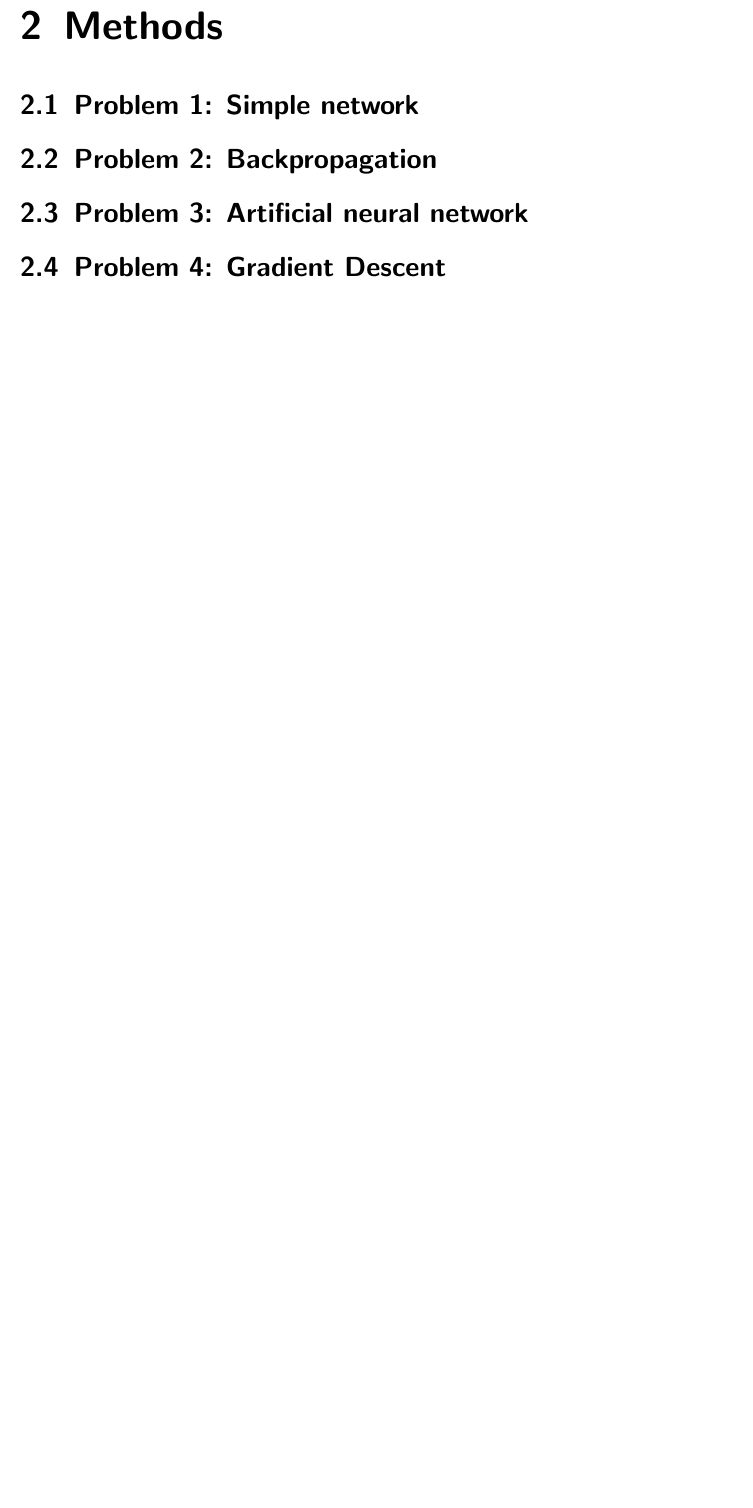
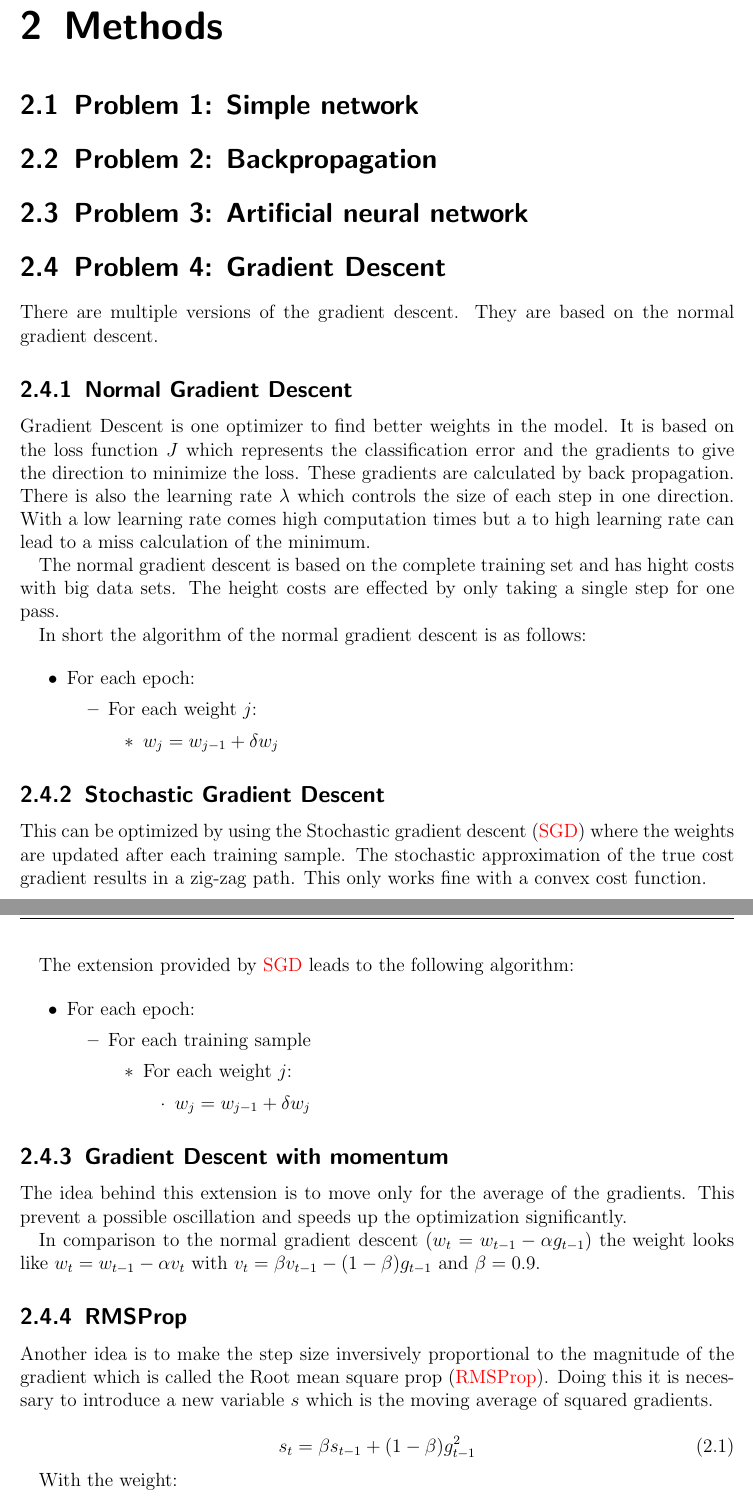
Before and after one commit to CevG33ko/Advanced_Remote_Sensing_Methods, a LaTeX thesis (assignment_4/main.tex, which reads assignment_4/content/05_methods.tex): part of page 7 of 12 before the commit and two parts of pages 7 and 8 of 14 after it, the two joined at a grey line, cut so that both start at the same text, the shorter picture padded with empty space. Compiled offline with pdfLaTeX; a LaTeX package or settings file that is missing is left out.

Commit message:
[4] methods

```diff
--- a/assignment_4/content/05_methods.tex
+++ b/assignment_4/content/05_methods.tex
@@ -3,3 +3,72 @@
 \section{Problem 2: Backpropagation}
 \section{Problem 3: Artificial neural network}
 \section{Problem 4: Gradient Descent}
+
+There are multiple versions of the gradient descent.
+They are based on the normal gradient descent.
+
+\subsection{Normal Gradient Descent}
+
+Gradient Descent is one optimizer to find better weights in the model.
+It is based on the loss function $J$ which represents the classification error and the gradients to give the direction to minimize the loss.
+These gradients are calculated by back propagation.
+There is also the learning rate $\lambda$ which controls the size of each step in one direction.
+With a low learning rate comes high computation times but a to high learning rate can lead to a miss calculation of the minimum.
+
+The normal gradient descent is based on the complete training set and has hight costs with big data sets.
+The height costs are effected by only taking a single step for one pass.
+
+In short the algorithm of the normal gradient descent is as follows:
+
+\begin{itemize}
+	\item For each epoch:
+	\begin{itemize}
+		\item For each weight $j$:
+		\begin{itemize}
+            \item $w_j = w_{j-1} + \delta{w_j}$
+		\end{itemize}
+	\end{itemize}
+\end{itemize}
+
+\subsection{Stochastic Gradient Descent}
+
+This can be optimized by using the \ac{SGD} where the weights are updated after each training sample.
+The stochastic approximation of the true cost gradient results in a zig-zag path.
+This only works fine with a convex cost function.
+
+The extension provided by \ac{SGD} leads to the following algorithm:
+
+\begin{itemize}
+	\item For each epoch:
+	\begin{itemize}
+        \item{For each training sample}
+            \begin{itemize}
+            \item For each weight $j$:
+            \begin{itemize}
+                \item $w_j = w_{j-1} + \delta{w_j}$
+            \end{itemize}
+        \end{itemize}
+	\end{itemize}
+\end{itemize}
+
+\subsection{Gradient Descent with momentum}
+
+The idea behind this extension is to move only for the average of the gradients.
+This prevent a possible oscillation and speeds up the optimization significantly.
+
+In comparison to the normal gradient descent ($w_t = w_{t-1} - \alpha g_{t-1}$) the weight looks like $w_t = w_{t-1} - \alpha v_t$ with $v_t = \beta v_{t-1} - (1 -\beta)g_{t-1}$ and $\beta = 0.9$.
+
+\subsection{RMSProp}
+
+Another idea is to make the step size inversively proportional to the magnitude of the gradient which is called the \ac{RMSProp}.
+Doing this it is necessary to introduce a new variable $s$ which is the moving average of squared gradients.
+
+\begin{equation}\label{RMS1}
+    s_t = \beta s_{t-1} + (1 - \beta)g^2_{t-1}
+\end{equation}
+
+With the weight:
+
+\begin{equation}\label{RMS2}
+    w_t = w_{t-1} - \alpha \frac{g_{t-1}}{\sqrt{s_t}+\varepsilon}
+\end{equation}
```
Also changed, not shown: assignment_4/content/98_acronym.tex (+3 -0 lines), assignment_4/content/05_methods.tex (43 more changed lines).
